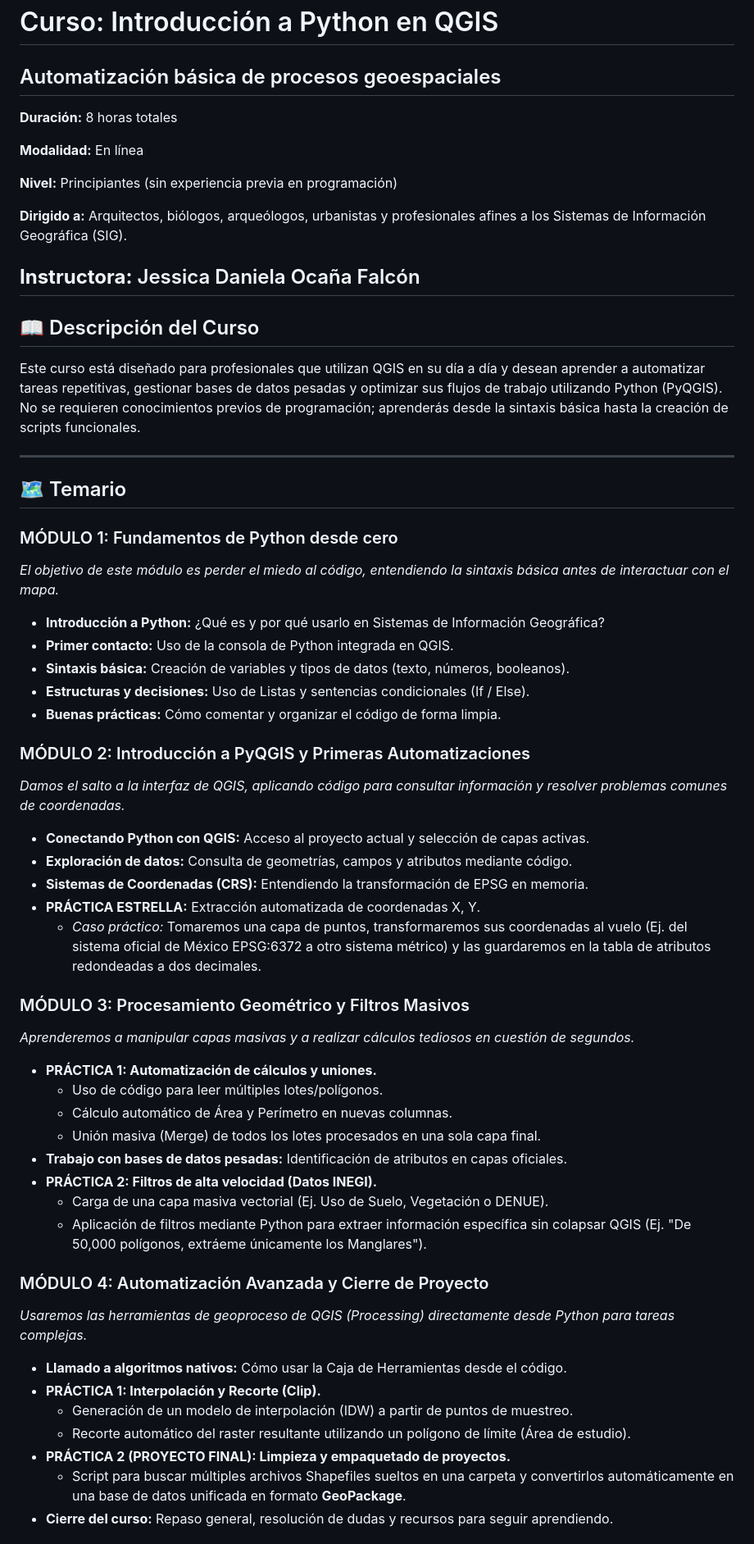
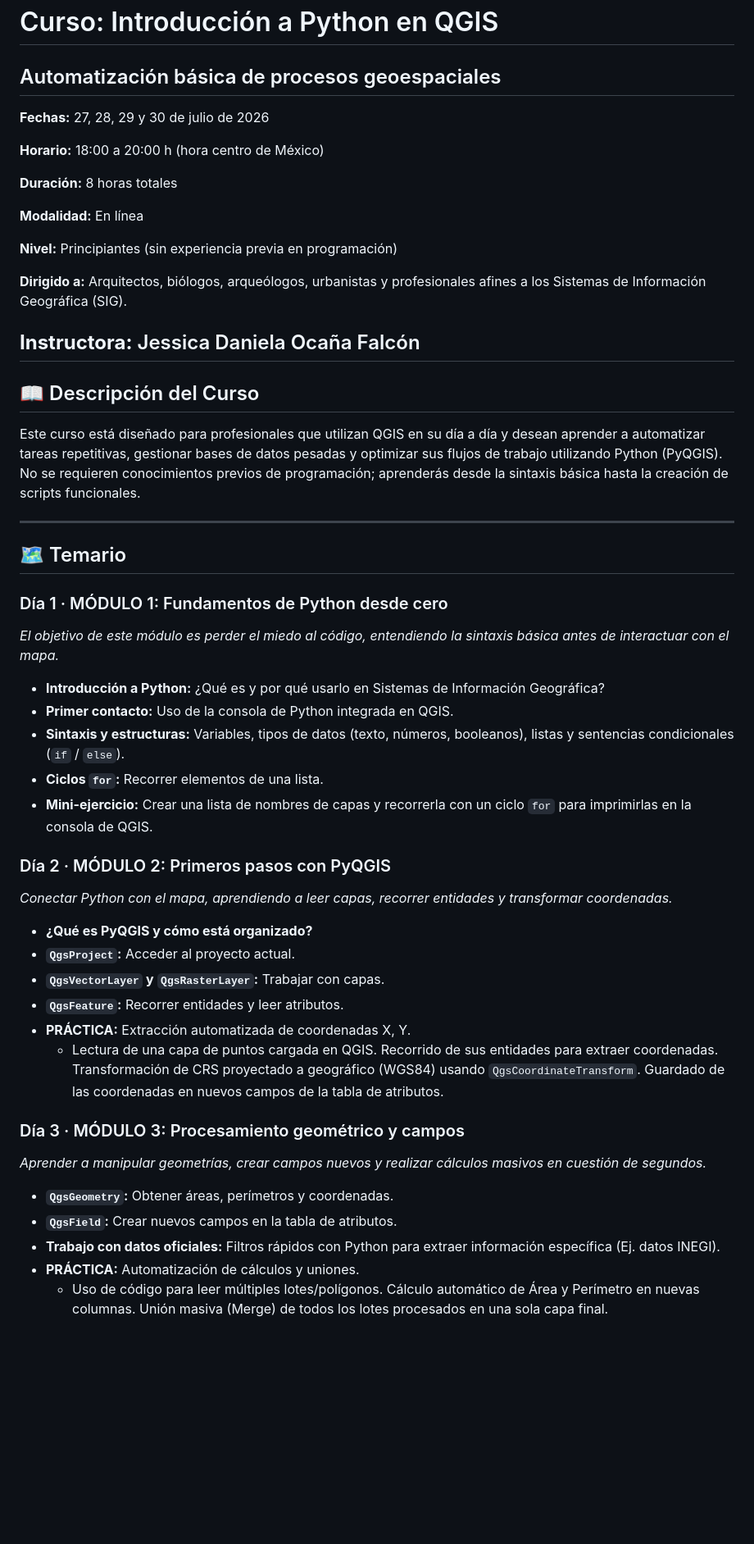
Before and after one commit to jdanifalcon/curso-pyqgis, a Markdown page: README.md, the part around one of its changes. Shown at 82% size. Drawn GitHub-style; blank space fills up the shorter version.

Commit message:
Revise course information and outline in README
Updated course details, including dates, schedule, and instructor information. Enhanced course outline with specific module content and structure.

```diff
--- a/README.md
+++ b/README.md
@@ -1,5 +1,9 @@
 # Curso: Introducción a Python en QGIS
 ## Automatización básica de procesos geoespaciales
+
+**Fechas:** 27, 28, 29 y 30 de julio de 2026
+
+**Horario:** 18:00 a 20:00 h (hora centro de México)
 
 **Duración:** 8 horas totales
 
@@ -9,50 +13,44 @@
 
 **Dirigido a:** Arquitectos, biólogos, arqueólogos, urbanistas y profesionales afines a los Sistemas de Información Geográfica (SIG).
 
-**Instructora:** Jessica Daniela Ocaña Falcón
----
+## **Instructora:** Jessica Daniela Ocaña Falcón
 
 ## 📖 Descripción del Curso
+
 Este curso está diseñado para profesionales que utilizan QGIS en su día a día y desean aprender a automatizar tareas repetitivas, gestionar bases de datos pesadas y optimizar sus flujos de trabajo utilizando Python (PyQGIS). No se requieren conocimientos previos de programación; aprenderás desde la sintaxis básica hasta la creación de scripts funcionales.
 
 ---
 
 ## 🗺️ Temario
 
-### MÓDULO 1: Fundamentos de Python desde cero
+### Día 1 · MÓDULO 1: Fundamentos de Python desde cero
+
 *El objetivo de este módulo es perder el miedo al código, entendiendo la sintaxis básica antes de interactuar con el mapa.*
 
-* **Introducción a Python:** ¿Qué es y por qué usarlo en Sistemas de Información Geográfica?
-* **Primer contacto:** Uso de la consola de Python integrada en QGIS.
-* **Sintaxis básica:** Creación de variables y tipos de datos (texto, números, booleanos).
-* **Estructuras y decisiones:** Uso de Listas y sentencias condicionales (If / Else).
-* **Buenas prácticas:** Cómo comentar y organizar el código de forma limpia.
+- **Introducción a Python:** ¿Qué es y por qué usarlo en Sistemas de Información Geográfica?
+- **Primer contacto:** Uso de la consola de Python integrada en QGIS.
+- **Sintaxis y estructuras:** Variables, tipos de datos (texto, números, booleanos), listas y sentencias condicionales (`if` / `else`).
+- **Ciclos `for`:** Recorrer elementos de una lista.
+- **Mini-ejercicio:** Crear una lista de nombres de capas y recorrerla con un ciclo `for` para imprimirlas en la consola de QGIS.
 
-### MÓDULO 2: Introducción a PyQGIS y Primeras Automatizaciones
-*Damos el salto a la interfaz de QGIS, aplicando código para consultar información y resolver problemas comunes de coordenadas.*
-* **Conectando Python con QGIS:** Acceso al proyecto actual y selección de capas activas.
-* **Exploración de datos:** Consulta de geometrías, campos y atributos mediante código.
-* **Sistemas de Coordenadas (CRS):** Entendiendo la transformación de EPSG en memoria.
-* **PRÁCTICA ESTRELLA:** Extracción automatizada de coordenadas X, Y.
-  * *Caso práctico:* Tomaremos una capa de puntos, transformaremos sus coordenadas al vuelo (Ej. del sistema oficial de México EPSG:6372 a otro sistema métrico) y las guardaremos en la tabla de atributos redondeadas a dos decimales.
+### Día 2 · MÓDULO 2: Primeros pasos con PyQGIS
 
-### MÓDULO 3: Procesamiento Geométrico y Filtros Masivos
-*Aprenderemos a manipular capas masivas y a realizar cálculos tediosos en cuestión de segundos.*
-* **PRÁCTICA 1: Automatización de cálculos y uniones.**
-  * Uso de código para leer múltiples lotes/polígonos.
-  * Cálculo automático de Área y Perímetro en nuevas columnas.
-  * Unión masiva (Merge) de todos los lotes procesados en una sola capa final.
-* **Trabajo con bases de datos pesadas:** Identificación de atributos en capas oficiales.
-* **PRÁCTICA 2: Filtros de alta velocidad (Datos INEGI).**
-  * Carga de una capa masiva vectorial (Ej. Uso de Suelo, Vegetación o DENUE).
-  * Aplicación de filtros mediante Python para extraer información específica sin colapsar QGIS (Ej. "De 50,000 polígonos, extráeme únicamente los Manglares").
+*Conectar Python con el mapa, aprendiendo a leer capas, recorrer entidades y transformar coordenadas.*
 
-### MÓDULO 4: Automatización Avanzada y Cierre de Proyecto
-*Usaremos las herramientas de geoproceso de QGIS (Processing) directamente desde Python para tareas complejas.*
-* **Llamado a algoritmos nativos:** Cómo usar la Caja de Herramientas desde el código.
-* **PRÁCTICA 1: Interpolación y Recorte (Clip).**
-  * Generación de un modelo de interpolación (IDW) a partir de puntos de muestreo.
-  * Recorte automático del raster resultante utilizando un polígono de límite (Área de estudio).
-* **PRÁCTICA 2 (PROYECTO FINAL): Limpieza y empaquetado de proyectos.**
-  * Script para buscar múltiples archivos Shapefiles sueltos en una carpeta y convertirlos automáticamente en una base de datos unificada en formato **GeoPackage**.
-* **Cierre del curso:** Repaso general, resolución de dudas y recursos para seguir aprendiendo.
+- **¿Qué es PyQGIS y cómo está organizado?**
+- **`QgsProject`:** Acceder al proyecto actual.
+- **`QgsVectorLayer` y `QgsRasterLayer`:** Trabajar con capas.
+- **`QgsFeature`:** Recorrer entidades y leer atributos.
+- **PRÁCTICA:** Extracción automatizada de coordenadas X, Y.
+  * Lectura de una capa de puntos cargada en QGIS. Recorrido de sus entidades para extraer coordenadas. Transformación de CRS proyectado a geográfico (WGS84) usando `QgsCoordinateTransform`. Guardado de las coordenadas en nuevos campos de la tabla de atributos.
+
+### Día 3 · MÓDULO 3: Procesamiento geométrico y campos
+
+*Aprender a manipular geometrías, crear campos nuevos y realizar cálculos masivos en cuestión de segundos.*
+
+- **`QgsGeometry`:** Obtener áreas, perímetros y coordenadas.
+- **`QgsField`:** Crear nuevos campos en la tabla de atributos.
+- **Trabajo con datos oficiales:** Filtros rápidos con Python para extraer información específica (Ej. datos INEGI).
+- **PRÁCTICA:** Automatización de cálculos y uniones.
+  * Uso de código para leer múltiples lotes/polígonos. Cálculo automático de Área y Perímetro en nuevas columnas. Unión masiva (Merge) de todos los lotes procesados en una sola capa final.
+
```
Also changed, not shown: other parts of README.md (+42 -8 lines).
